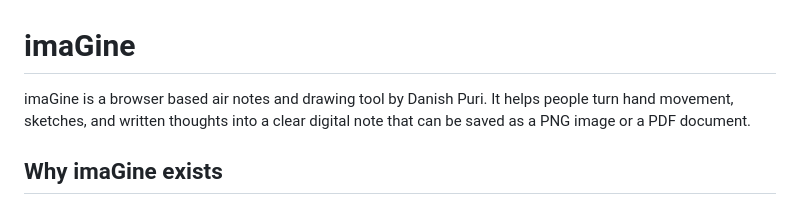
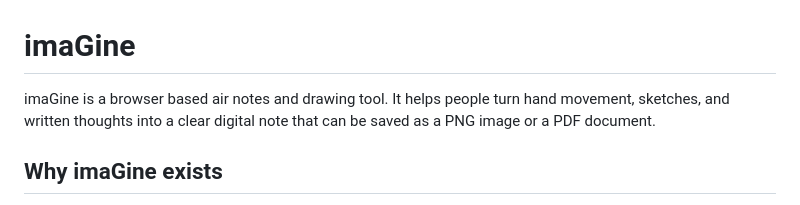
Before and after one commit to danish-puri/imaGine, a Markdown page: README.md, the part around the change. GitHub-like rendering.

```diff
--- a/README.md
+++ b/README.md
@@ -1,6 +1,6 @@
 # imaGine
 
-imaGine is a browser based air notes and drawing tool by Danish Puri. It helps people turn hand movement, sketches, and written thoughts into a clear digital note that can be saved as a PNG image or a PDF document.
+imaGine is a browser based air notes and drawing tool. It helps people turn hand movement, sketches, and written thoughts into a clear digital note that can be saved as a PNG image or a PDF document.
 
 ## Why imaGine exists
 
```
